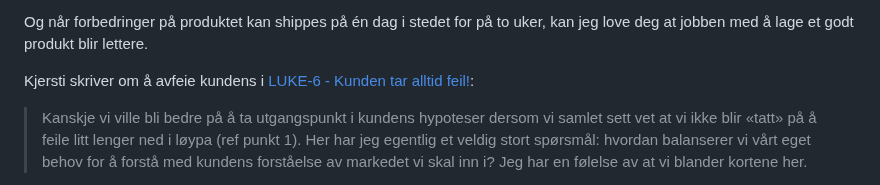
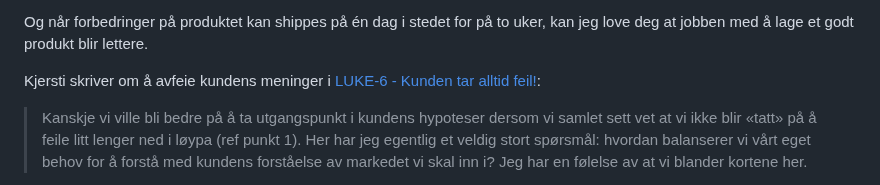
Before and after one commit to iterate/mikrobloggeriet, a Markdown page: o/olorm-46/index.md, the part around the change. GitHub-like rendering.

Commit message:
stavefeil

```diff
--- a/o/olorm-46/index.md
+++ b/o/olorm-46/index.md
@@ -37,7 +37,7 @@ Du kan forbedres, koden din kan forbedres.
 
 Og når forbedringer på produktet kan shippes på én dag i stedet for på to uker, kan jeg love deg at jobben med å lage et godt produkt blir lettere.
 
-Kjersti skriver om å avfeie kundens i [LUKE-6 - Kunden tar alltid feil!][luke-6]:
+Kjersti skriver om å avfeie kundens meninger i [LUKE-6 - Kunden tar alltid feil!][luke-6]:
 
 > Kanskje vi ville bli bedre på å ta utgangspunkt i kundens hypoteser dersom vi
 > samlet sett vet at vi ikke blir «tatt» på å feile litt lenger ned i løypa (ref
```
